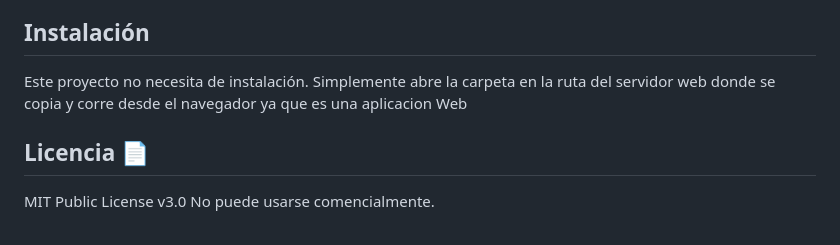
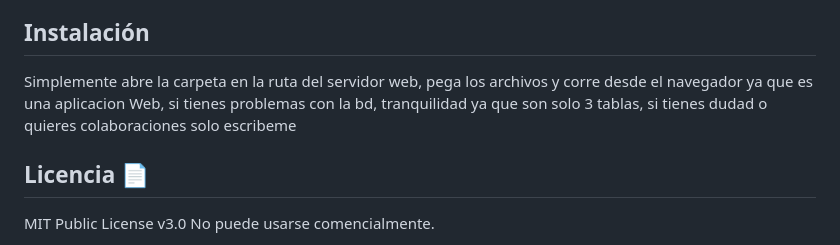
Before and after one commit to TomasAguileraCastillo/Gestor-de-archivos-de-video-2.0, a Markdown page: README.md, the part around one of its changes. Drawn GitHub-style.

```diff
--- a/README.md
+++ b/README.md
@@ -44,7 +44,7 @@ Si gustas, aqui te dejo algunas imagenes del proyecto realizado en bootstrap, te
 Si quieres comentarme algo o tienes algun proyecto en el que quieras que trabaje, puedes escribirme al [correo](tomasaguilerac@live.cl), estare atento.
 
 ## Instalación
-Este proyecto no necesita de instalación. Simplemente abre la carpeta en la ruta del servidor web donde se copia y corre desde el navegador ya que es una aplicacion Web
+Simplemente abre la carpeta en la ruta del servidor web, pega los archivos y corre desde el navegador ya que es una aplicacion Web, si tienes problemas con la bd, tranquilidad ya que son solo 3 tablas, si tienes dudad o quieres colaboraciones solo escribeme
 
 ## Licencia 📄
 MIT Public License v3.0
```
Also changed, not shown: other parts of README.md (+9 -9 lines).
